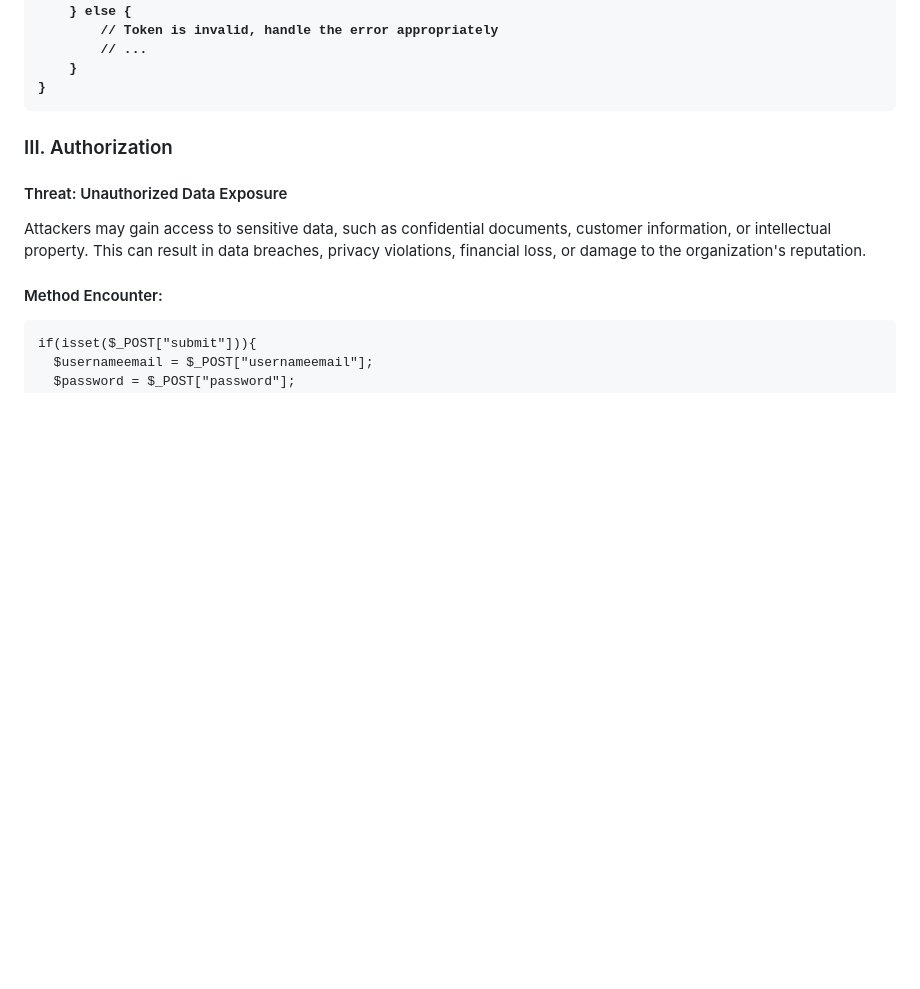
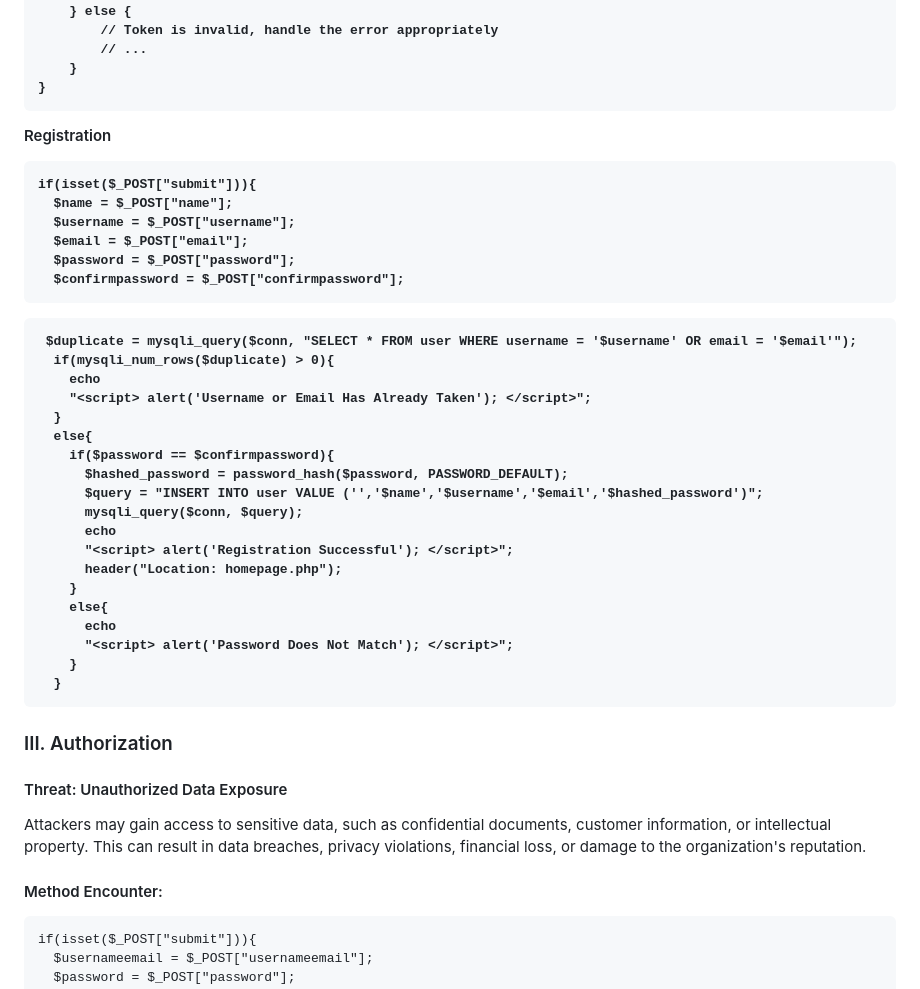
Before and after one commit to IrfanDanial1212/WASFinal_Assessment, a Markdown page: README.md, the part around the change. Drawn GitHub-style; blank space fills up the shorter version.

Commit message:
Update README.md
Signed-off-by: IkramSolehin <104312453+IkramSolehin@users.noreply.github.com>

````diff
--- a/README.md
+++ b/README.md
@@ -134,6 +134,39 @@ if (isset($_POST['submit'])) {
         // ...
     }
 }
+```
+
+Registration
+
+```
+if(isset($_POST["submit"])){
+  $name = $_POST["name"];
+  $username = $_POST["username"];
+  $email = $_POST["email"];
+  $password = $_POST["password"];
+  $confirmpassword = $_POST["confirmpassword"];
+```
+
+```
+ $duplicate = mysqli_query($conn, "SELECT * FROM user WHERE username = '$username' OR email = '$email'");
+  if(mysqli_num_rows($duplicate) > 0){
+    echo
+    "<script> alert('Username or Email Has Already Taken'); </script>";
+  }
+  else{
+    if($password == $confirmpassword){
+      $hashed_password = password_hash($password, PASSWORD_DEFAULT);
+      $query = "INSERT INTO user VALUE ('','$name','$username','$email','$hashed_password')";
+      mysqli_query($conn, $query);
+      echo
+      "<script> alert('Registration Successful'); </script>";
+      header("Location: homepage.php");
+    }
+    else{
+      echo
+      "<script> alert('Password Does Not Match'); </script>";
+    }
+  }
 ```
 
 
````
